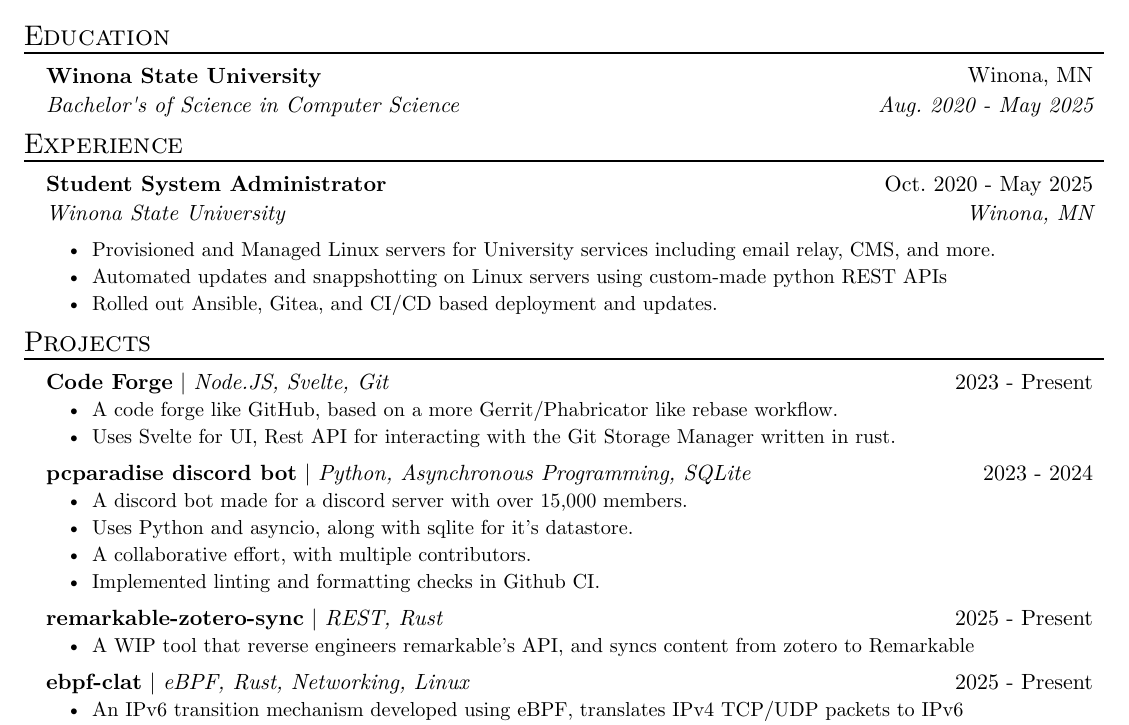
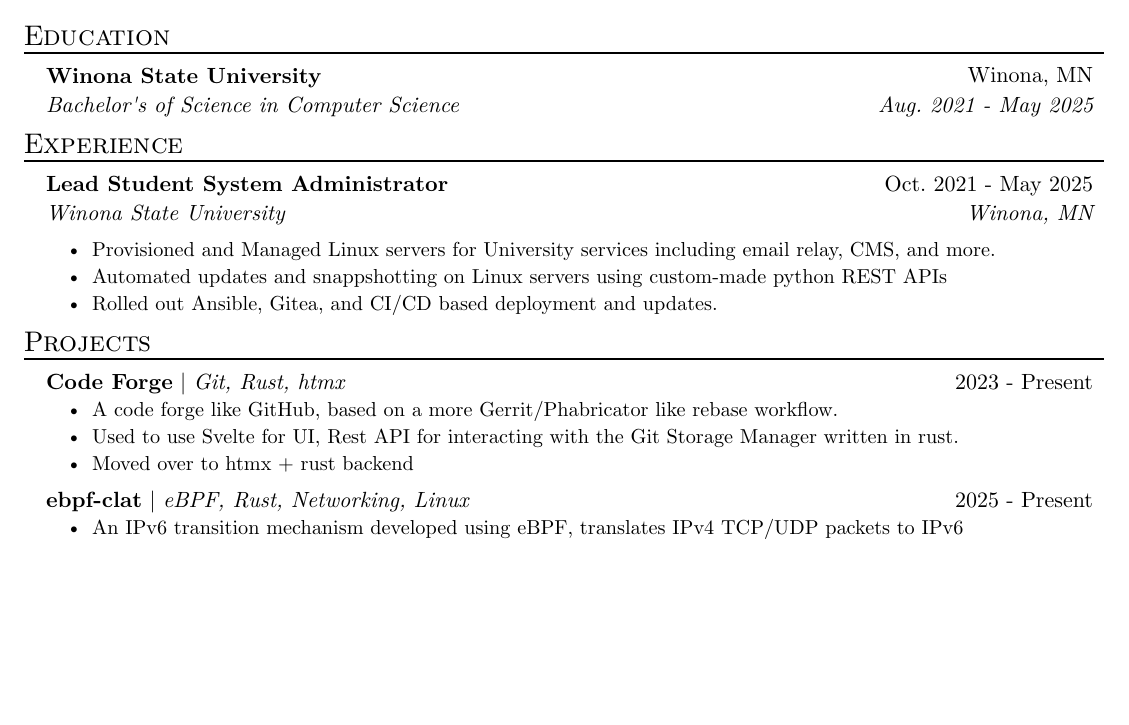
Before and after one commit to awsomearvinder/resume, a Typst document (resume.typ): part of the page, cut so that both start at the same text, the shorter picture padded with empty space. Compiled offline with Typst 0.15.

Commit message:
feat: update resume to be more up to date.

```diff
--- a/resume.typ
+++ b/resume.typ
@@ -16,15 +16,15 @@
   name: "Winona State University",
   degree: "Bachelor's of Science in Computer Science",
   location: "Winona, MN",
-  date: "Aug. 2020 - May 2025"
+  date: "Aug. 2021 - May 2025"
 )
 
 #resume_heading[Experience]
 #exp_item(
-  role: "Student System Administrator",
+  role: "Lead Student System Administrator",
   name: "Winona State University",
   location: "Winona, MN",
-  date: "Oct. 2020 - May 2025",
+  date: "Oct. 2021 - May 2025",
   [Provisioned and Managed Linux servers for University services including email relay, CMS, and more.],
   [Automated updates and snappshotting on Linux servers using custom-made python REST APIs],
   [Rolled out Ansible, Gitea, and CI/CD based deployment and updates.]
@@ -33,25 +33,11 @@
 #resume_heading("Projects")
 #project_item(
   name: "Code Forge",
-  skills: "Node.JS, Svelte, Git",
+  skills: "Git, Rust, htmx",
   date: "2023 - Present",
   [A code forge like GitHub, based on a more Gerrit/Phabricator like rebase workflow.],
-  [Uses Svelte for UI, Rest API for interacting with the Git Storage Manager written in rust.],
-)
-#project_item(
-  name: "pcparadise discord bot",
-  skills: "Python, Asynchronous Programming, SQLite",
-  date: "2023 - 2024",
-  [A discord bot made for a discord server with over 15,000 members.],
-  [Uses Python and asyncio, along with sqlite for it's datastore.],
-  [A collaborative effort, with multiple contributors.],
-  [Implemented linting and formatting checks in Github CI.]
-)
-#project_item(
-  name: "remarkable-zotero-sync",
-  skills: "REST, Rust",
-  date: "2025 - Present",
-  [A WIP tool that reverse engineers remarkable's API, and syncs content from zotero to Remarkable]
+  [Used to use Svelte for UI, Rest API for interacting with the Git Storage Manager written in rust.],
+  [Moved over to htmx + rust backend],
 )
 #project_item(
   name: "ebpf-clat",
```
